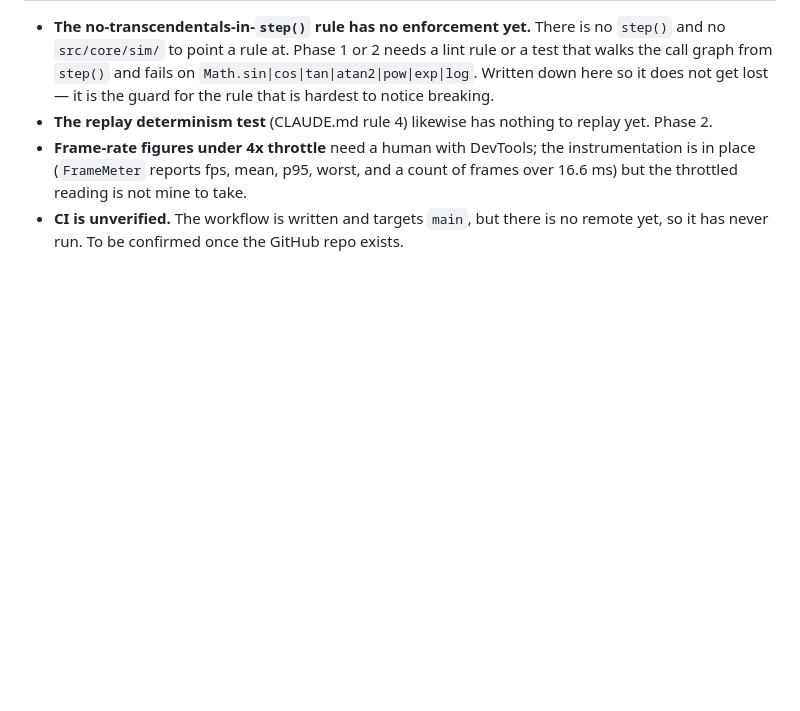
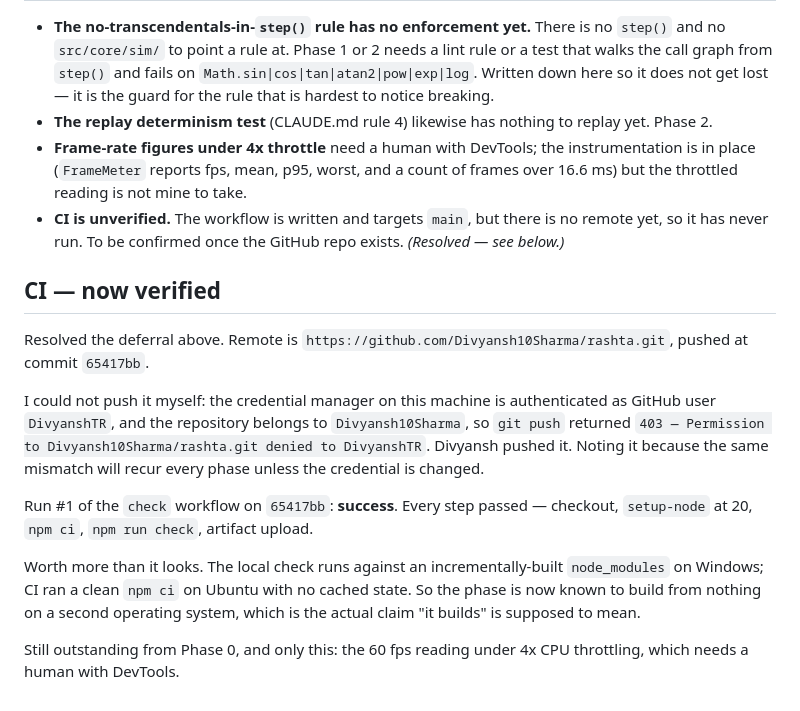
Before and after one commit to Divyansh10Sharma/rashta, a Markdown page: docs/devlog/phase-00.md, the part around the change. Drawn GitHub-style; blank space fills up the shorter version.

Commit message:
Record CI verification in the Phase 0 devlog
Workflow run #1 on 65417bb succeeded: clean npm ci and npm run check on
Ubuntu with Node 20. Closes the last Phase 0 deferral except the 60 fps
reading under 4x throttling, which needs a human with DevTools.

Also noted the credential mismatch that blocked the push from here: the
credential manager on this machine is authenticated as DivyanshTR, while
the repository belongs to Divyansh10Sharma.

Co-Authored-By: Claude Opus 5 <noreply@anthropic.com>

```diff
--- a/docs/devlog/phase-00.md
+++ b/docs/devlog/phase-00.md
@@ -207,4 +207,27 @@ Small, and flagged rather than smuggled:
   take.
 - **CI is unverified.** The workflow is written and targets `main`, but there
   is no remote yet, so it has never run. To be confirmed once the GitHub repo
-  exists.
+  exists. *(Resolved — see below.)*
+
+## CI — now verified
+
+Resolved the deferral above. Remote is
+`https://github.com/Divyansh10Sharma/rashta.git`, pushed at commit `65417bb`.
+
+I could not push it myself: the credential manager on this machine is
+authenticated as GitHub user `DivyanshTR`, and the repository belongs to
+`Divyansh10Sharma`, so `git push` returned
+`403 — Permission to Divyansh10Sharma/rashta.git denied to DivyanshTR`.
+Divyansh pushed it. Noting it because the same mismatch will recur every
+phase unless the credential is changed.
+
+Run #1 of the `check` workflow on `65417bb`: **success**. Every step passed —
+checkout, `setup-node` at 20, `npm ci`, `npm run check`, artifact upload.
+
+Worth more than it looks. The local check runs against an incrementally-built
+`node_modules` on Windows; CI ran a clean `npm ci` on Ubuntu with no cached
+state. So the phase is now known to build from nothing on a second operating
+system, which is the actual claim "it builds" is supposed to mean.
+
+Still outstanding from Phase 0, and only this: the 60 fps reading under 4x CPU
+throttling, which needs a human with DevTools.
```
